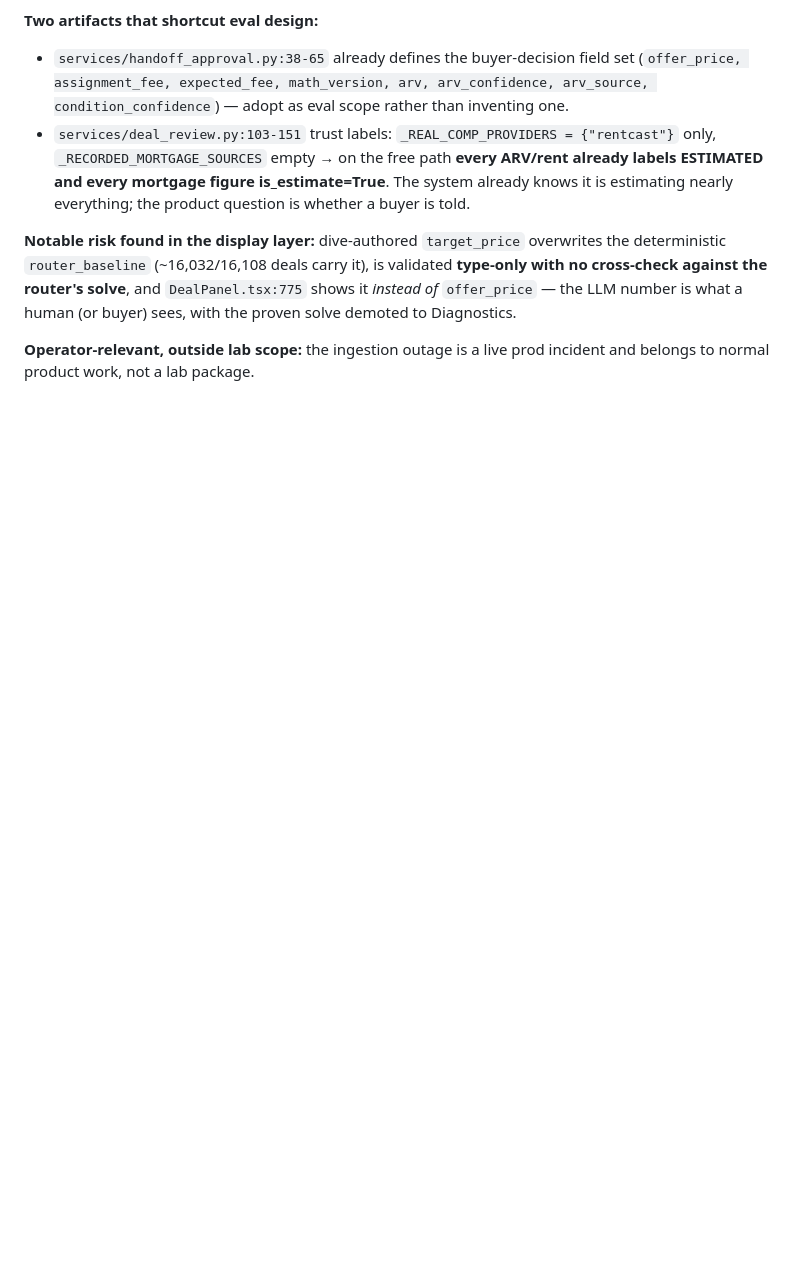
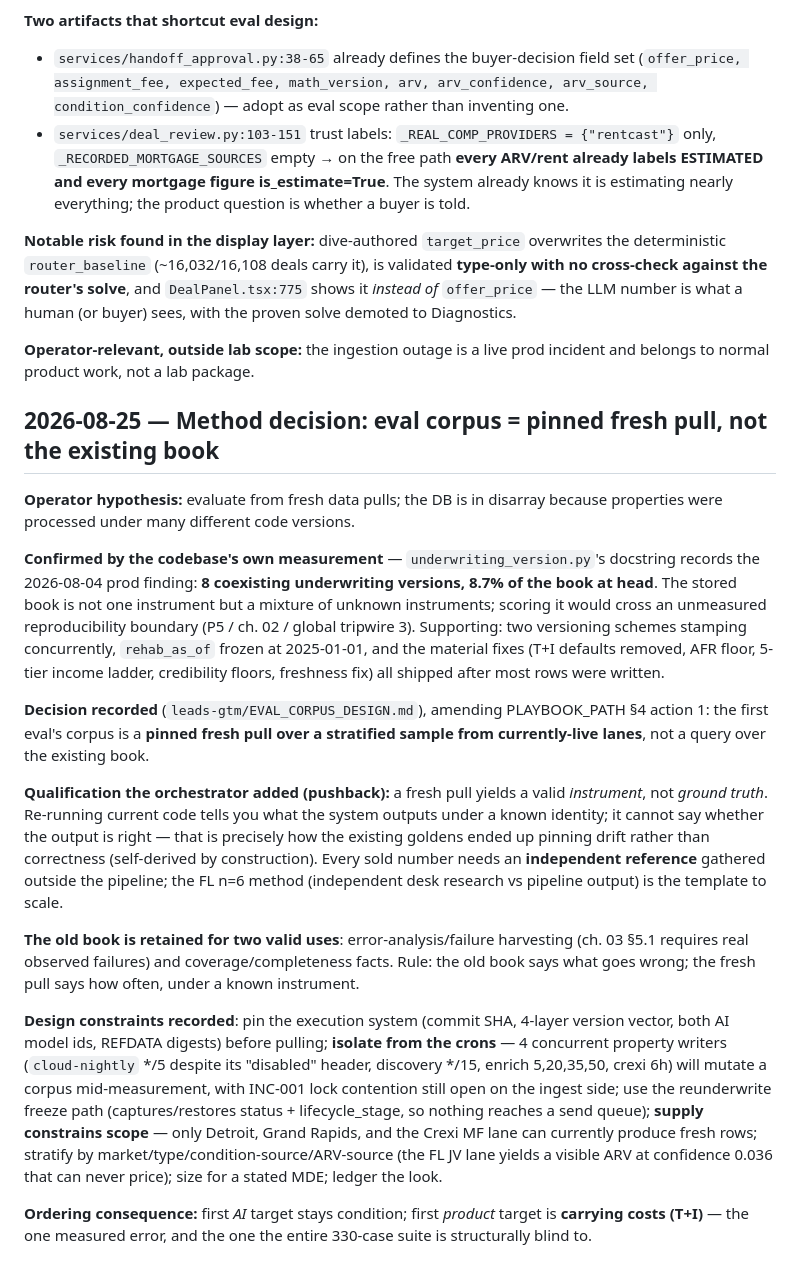
Before and after one commit to brennenawana/adaptive-ai-lab, a Markdown page: projects/wholesaling/PROCESS_LOG.md, the part around the change. GitHub-like rendering; blank space fills up the shorter version.

Commit message:
wholesaling: eval corpus = pinned fresh pull (method decision)
Checkpoint 11: records the operator's disarray hypothesis as CONFIRMED (8
coexisting underwriting versions, 8.7% at head — the codebase's own
measurement), with the qualification that a fresh pull yields an instrument,
not ground truth. Design constraints: pinned execution identity, isolation from
4 concurrent cron writers, live-lane-only scope, stratified sampling.

Co-Authored-By: Claude Fable 5 <noreply@anthropic.com>
Claude-Session: https://claude.ai/code/session_01Ja4RzPhoeEgkZAgKPQU93W

```diff
--- a/projects/wholesaling/PROCESS_LOG.md
+++ b/projects/wholesaling/PROCESS_LOG.md
@@ -454,3 +454,51 @@ is what a human (or buyer) sees, with the proven solve demoted to Diagnostics.
 
 **Operator-relevant, outside lab scope:** the ingestion outage is a live prod
 incident and belongs to normal product work, not a lab package.
+
+## 2026-08-25 — Method decision: eval corpus = pinned fresh pull, not the existing book
+
+**Operator hypothesis:** evaluate from fresh data pulls; the DB is in disarray
+because properties were processed under many different code versions.
+
+**Confirmed by the codebase's own measurement** — `underwriting_version.py`'s
+docstring records the 2026-08-04 prod finding: **8 coexisting underwriting
+versions, 8.7% of the book at head**. The stored book is not one instrument
+but a mixture of unknown instruments; scoring it would cross an unmeasured
+reproducibility boundary (P5 / ch. 02 / global tripwire 3). Supporting: two
+versioning schemes stamping concurrently, `rehab_as_of` frozen at 2025-01-01,
+and the material fixes (T+I defaults removed, AFR floor, 5-tier income ladder,
+credibility floors, freshness fix) all shipped after most rows were written.
+
+**Decision recorded** (`leads-gtm/EVAL_CORPUS_DESIGN.md`), amending
+PLAYBOOK_PATH §4 action 1: the first eval's corpus is a **pinned fresh pull
+over a stratified sample from currently-live lanes**, not a query over the
+existing book.
+
+**Qualification the orchestrator added (pushback):** a fresh pull yields a
+valid *instrument*, not *ground truth*. Re-running current code tells you what
+the system outputs under a known identity; it cannot say whether the output is
+right — that is precisely how the existing goldens ended up pinning drift
+rather than correctness (self-derived by construction). Every sold number needs
+an **independent reference** gathered outside the pipeline; the FL n=6 method
+(independent desk research vs pipeline output) is the template to scale.
+
+**The old book is retained for two valid uses**: error-analysis/failure
+harvesting (ch. 03 §5.1 requires real observed failures) and
+coverage/completeness facts. Rule: the old book says what goes wrong; the fresh
+pull says how often, under a known instrument.
+
+**Design constraints recorded**: pin the execution system (commit SHA, 4-layer
+version vector, both AI model ids, REFDATA digests) before pulling; **isolate
+from the crons** — 4 concurrent property writers (`cloud-nightly` */5 despite
+its "disabled" header, discovery */15, enrich 5,20,35,50, crexi 6h) will mutate
+a corpus mid-measurement, with INC-001 lock contention still open on the ingest
+side; use the reunderwrite freeze path (captures/restores status +
+lifecycle_stage, so nothing reaches a send queue); **supply constrains scope** —
+only Detroit, Grand Rapids, and the Crexi MF lane can currently produce fresh
+rows; stratify by market/type/condition-source/ARV-source (the FL JV lane
+yields a visible ARV at confidence 0.036 that can never price); size for a
+stated MDE; ledger the look.
+
+**Ordering consequence:** first *AI* target stays condition; first *product*
+target is **carrying costs (T+I)** — the one measured error, and the one the
+entire 330-case suite is structurally blind to.
```
Also changed, not shown: 2 other files.
